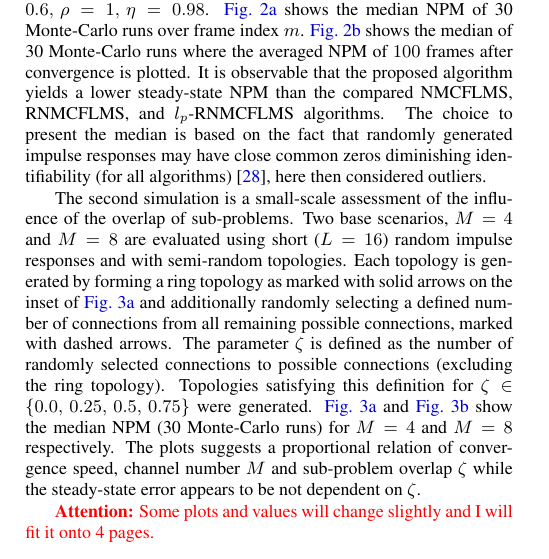
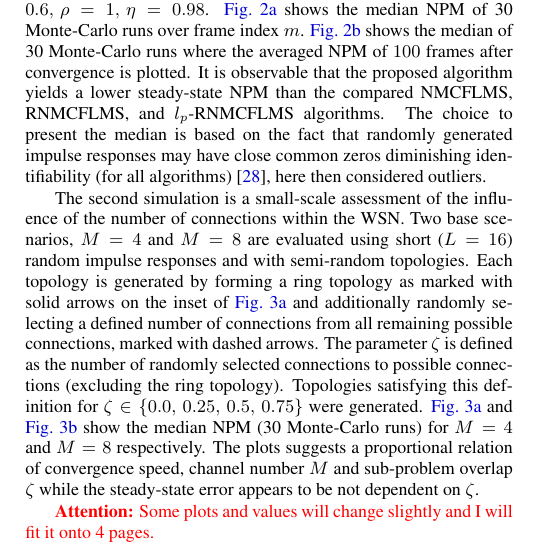
Before and after one commit to SOUNDS-RESEARCH/iwaenc2022-dist-bsi-admm, a LaTeX paper (paper.tex): part of one column of page 4 of 5, cut so that both start at the same text. Compiled offline with pdfLaTeX.

Commit message:
waiting for simulation to finish

```diff
--- a/paper.tex
+++ b/paper.tex
@@ -402,7 +402,7 @@ The choice to present the median is based on the fact that randomly generated im
     \label{fig:perf_eval:NPM_over_time_exp2}
 \end{figure}
 
-The second simulation is a small-scale assessment of the influence of the overlap of sub-problems.
+The second simulation is a small-scale assessment of the influence of the number of connections within the WSN.
 Two base scenarios, \(M=4\) and \(M=8\) are evaluated using short (\(L=16\)) random impulse responses and with semi-random topologies.
 Each topology is generated by forming a ring topology as marked with solid arrows on the inset of \autoref{fig:perf_eval:NPM_over_time_M4} and additionally randomly selecting a defined number of connections from all remaining possible connections, marked with dashed arrows.
 The parameter \(\zeta\) is defined as the number of randomly selected connections to possible connections (excluding the ring topology). Topologies satisfying this definition for \(\zeta \in \{0.0,\,0.25,\,0.5,\,0.75\}\) were generated.
```
Also changed, not shown: paper.pdf, paper.tex (2 more changed lines).
